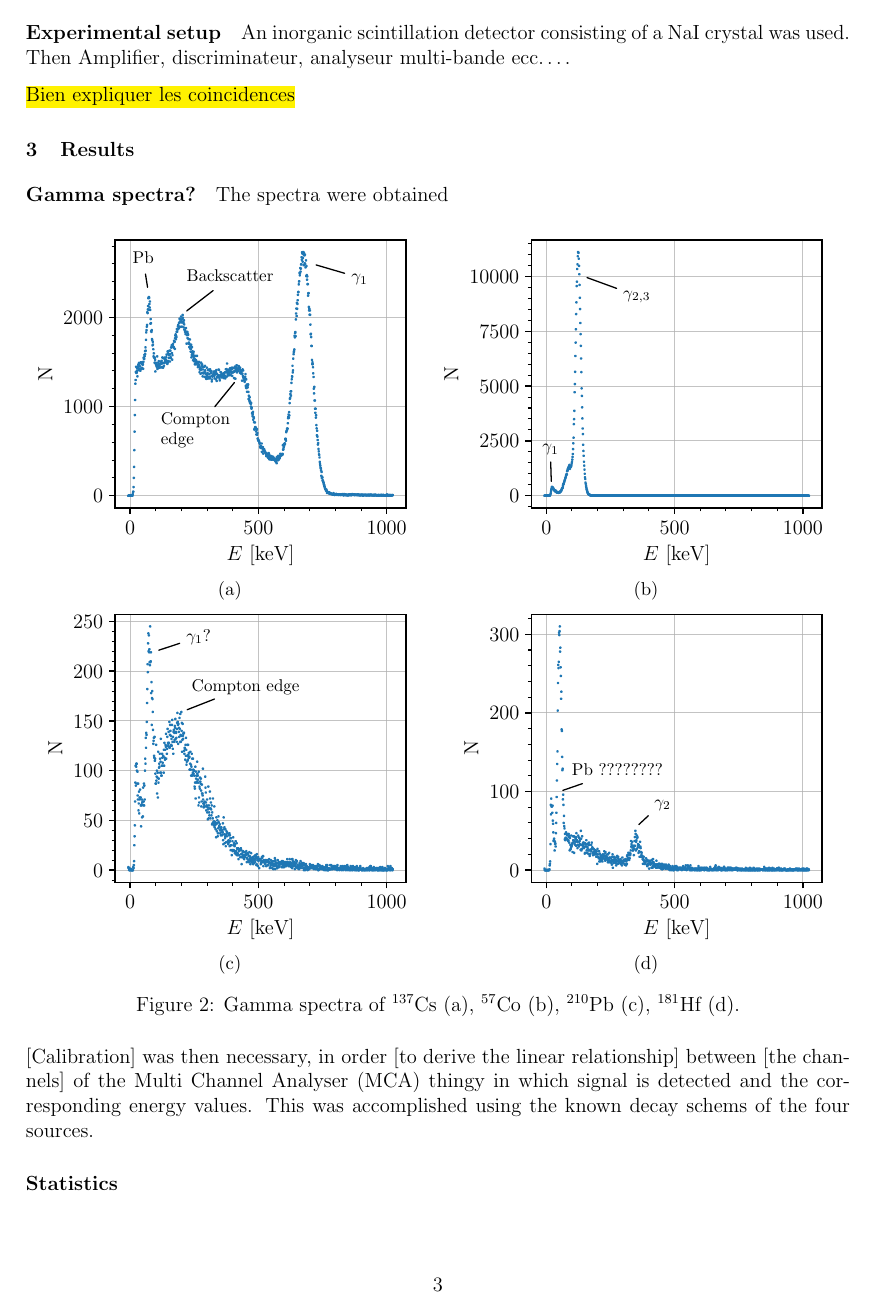
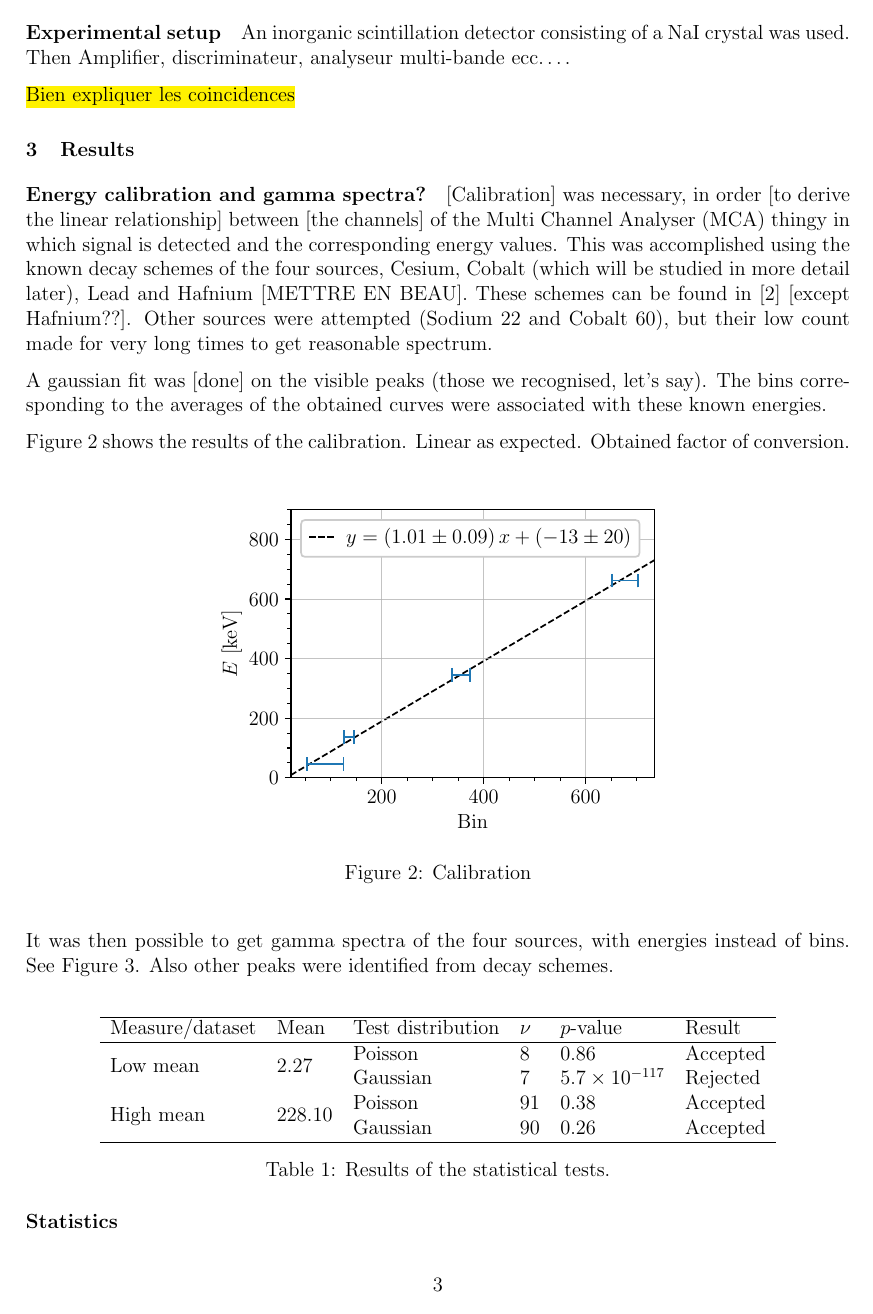
Before and after one commit to TomVdt/TPIII, a LaTeX document (01-physique-nucleaire-VI/rapport.tex, which reads 01-physique-nucleaire-VI/sections/2-results.tex): page 3 of 7 before the commit and page 3 of 8 after it. Compiled offline with pdfLaTeX.

Commit message:
Debut resultats calibration energie

```diff
--- a/01-physique-nucleaire-VI/sections/2-results.tex
+++ b/01-physique-nucleaire-VI/sections/2-results.tex
@@ -1,7 +1,26 @@
 \section{Results}
-\paragraph{Gamma spectra?}
-The spectra were obtained
+\paragraph{Energy calibration and gamma spectra?}
+[Calibration] was necessary,
+in order [to derive the linear relationship] between [the channels] of the Multi Channel Analyser (MCA) thingy in which signal is detected
+and the corresponding energy values.
+This was accomplished using the known decay schemes of the four sources, Cesium, Cobalt (which will be studied in more detail later), Lead and Hafnium [METTRE EN BEAU].
+These schemes can be found in \cite{notice_generale} [except Hafnium??].
+Other sources were attempted (Sodium 22 and Cobalt 60), but their low count made for very long times to get reasonable spectrum.
 
+A gaussian fit was [done] on the visible peaks (those we recognised, let's say).
+The bins corresponding to the averages of the obtained curves were associated with these known energies.
+
+Figure \ref{fig:calibration_energy} shows the results of the calibration.
+Linear as expected. Obtained factor of conversion.
+\begin{figure}[htbp]
+    \centering
+    \includegraphics[scale=1]{figures/calibration_energy.pdf}
+    \caption{Calibration}
+    \label{fig:calibration_energy}
+\end{figure}
+
+It was then possible to get gamma spectra of the four sources, with energies instead of bins.
+See Figure \ref{fig:gamma_spectra}. Also other peaks were identified from decay schemes.
 \begin{figure}[htbp]
     \centering
     \begin{subfigure}{0.495\textwidth}
@@ -26,7 +45,3 @@ The spectra were obtained
     \label{fig:gamma_spectra}
 \end{figure}
 
-[Calibration] was then necessary,
-in order [to derive the linear relationship] between [the channels] of the Multi Channel Analyser (MCA) thingy in which signal is detected
-and the corresponding energy values.
-This was accomplished using the known decay schems of the four sources.
@@ -37,5 +48,4 @@ This was accomplished using the known decay schems of the four sources.
-    \label{fig:calibration_energy}
-\end{figure}
+
 \paragraph{Statistics}
 
 \begin{figure}[htbp]
```
Also changed, not shown: 01-physique-nucleaire-VI/sections/2-results.tex (4 more changed lines).
